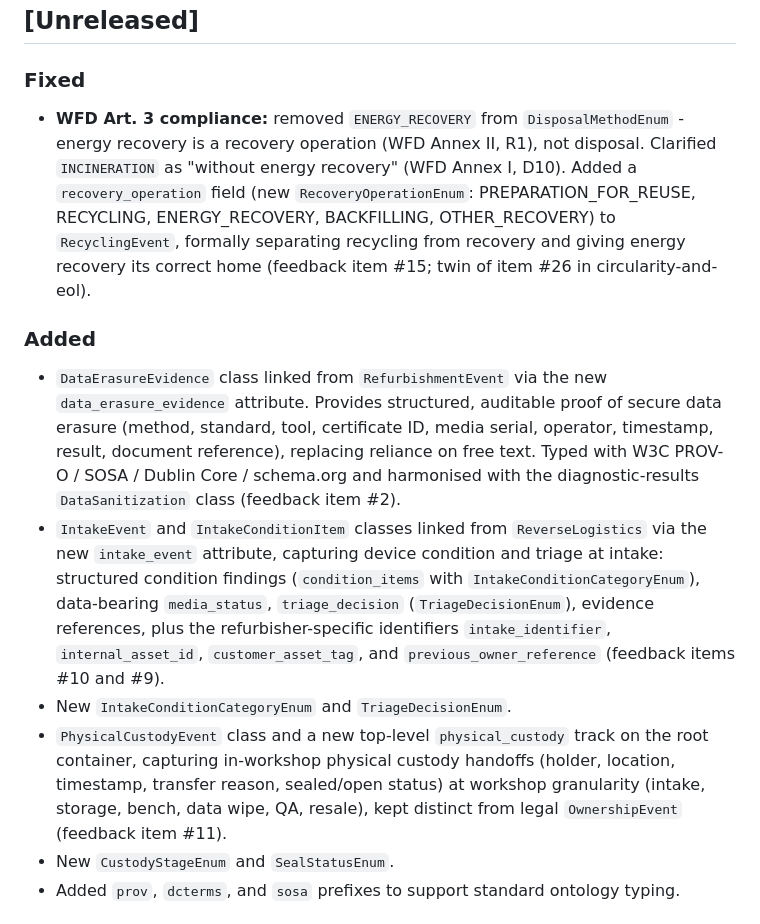
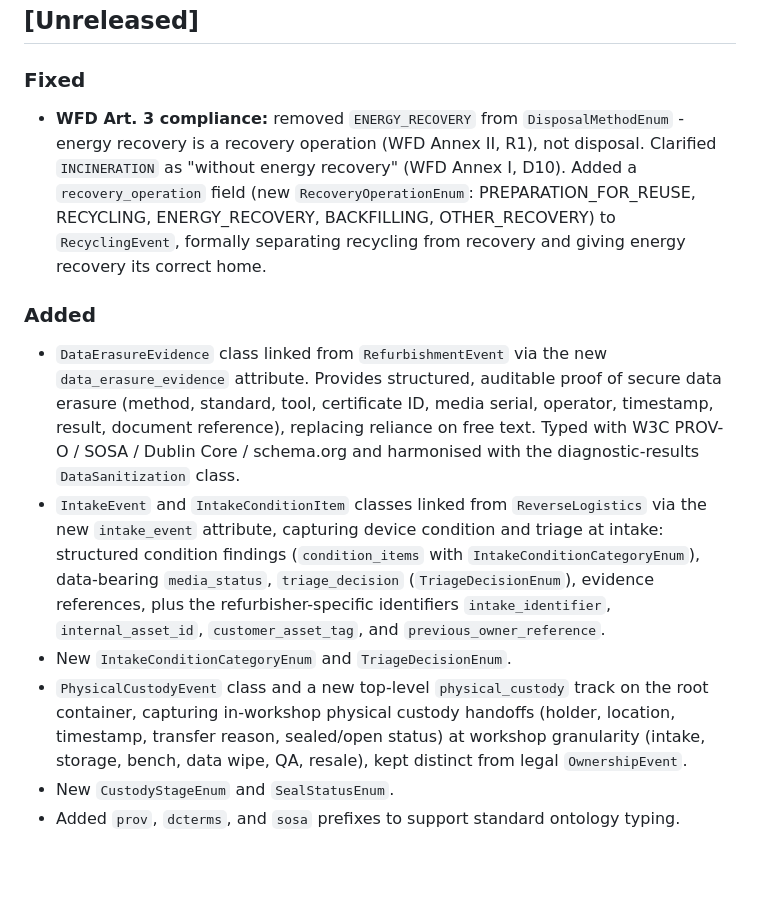
Before and after one commit to CE-RISE-models/traceability-and-life-cycle-events, a Markdown page: CHANGELOG.md, the part around the change. Rendered like a GitHub page; blank space fills up the shorter version.

Commit message:
Remove internal review references from changelog
Strip internal feedback-tracker item numbers from CHANGELOG entries;
these are not meaningful to public data-model users. Technical content
and public standards references are retained.

```diff
--- a/CHANGELOG.md
+++ b/CHANGELOG.md
@@ -5,13 +5,13 @@ All notable changes to the CE-RISE Traceability and Life Cycle Events Data Model
 ## [Unreleased]
 
 ### Fixed
-- **WFD Art. 3 compliance:** removed `ENERGY_RECOVERY` from `DisposalMethodEnum` - energy recovery is a recovery operation (WFD Annex II, R1), not disposal. Clarified `INCINERATION` as "without energy recovery" (WFD Annex I, D10). Added a `recovery_operation` field (new `RecoveryOperationEnum`: PREPARATION_FOR_REUSE, RECYCLING, ENERGY_RECOVERY, BACKFILLING, OTHER_RECOVERY) to `RecyclingEvent`, formally separating recycling from recovery and giving energy recovery its correct home (feedback item #15; twin of item #26 in circularity-and-eol).
+- **WFD Art. 3 compliance:** removed `ENERGY_RECOVERY` from `DisposalMethodEnum` - energy recovery is a recovery operation (WFD Annex II, R1), not disposal. Clarified `INCINERATION` as "without energy recovery" (WFD Annex I, D10). Added a `recovery_operation` field (new `RecoveryOperationEnum`: PREPARATION_FOR_REUSE, RECYCLING, ENERGY_RECOVERY, BACKFILLING, OTHER_RECOVERY) to `RecyclingEvent`, formally separating recycling from recovery and giving energy recovery its correct home.
 
 ### Added
-- `DataErasureEvidence` class linked from `RefurbishmentEvent` via the new `data_erasure_evidence` attribute. Provides structured, auditable proof of secure data erasure (method, standard, tool, certificate ID, media serial, operator, timestamp, result, document reference), replacing reliance on free text. Typed with W3C PROV-O / SOSA / Dublin Core / schema.org and harmonised with the diagnostic-results `DataSanitization` class (feedback item #2).
-- `IntakeEvent` and `IntakeConditionItem` classes linked from `ReverseLogistics` via the new `intake_event` attribute, capturing device condition and triage at intake: structured condition findings (`condition_items` with `IntakeConditionCategoryEnum`), data-bearing `media_status`, `triage_decision` (`TriageDecisionEnum`), evidence references, plus the refurbisher-specific identifiers `intake_identifier`, `internal_asset_id`, `customer_asset_tag`, and `previous_owner_reference` (feedback items #10 and #9).
+- `DataErasureEvidence` class linked from `RefurbishmentEvent` via the new `data_erasure_evidence` attribute. Provides structured, auditable proof of secure data erasure (method, standard, tool, certificate ID, media serial, operator, timestamp, result, document reference), replacing reliance on free text. Typed with W3C PROV-O / SOSA / Dublin Core / schema.org and harmonised with the diagnostic-results `DataSanitization` class.
+- `IntakeEvent` and `IntakeConditionItem` classes linked from `ReverseLogistics` via the new `intake_event` attribute, capturing device condition and triage at intake: structured condition findings (`condition_items` with `IntakeConditionCategoryEnum`), data-bearing `media_status`, `triage_decision` (`TriageDecisionEnum`), evidence references, plus the refurbisher-specific identifiers `intake_identifier`, `internal_asset_id`, `customer_asset_tag`, and `previous_owner_reference`.
 - New `IntakeConditionCategoryEnum` and `TriageDecisionEnum`.
-- `PhysicalCustodyEvent` class and a new top-level `physical_custody` track on the root container, capturing in-workshop physical custody handoffs (holder, location, timestamp, transfer reason, sealed/open status) at workshop granularity (intake, storage, bench, data wipe, QA, resale), kept distinct from legal `OwnershipEvent` (feedback item #11).
+- `PhysicalCustodyEvent` class and a new top-level `physical_custody` track on the root container, capturing in-workshop physical custody handoffs (holder, location, timestamp, transfer reason, sealed/open status) at workshop granularity (intake, storage, bench, data wipe, QA, resale), kept distinct from legal `OwnershipEvent`.
 - New `CustodyStageEnum` and `SealStatusEnum`.
 - Added `prov`, `dcterms`, and `sosa` prefixes to support standard ontology typing.
 
```
